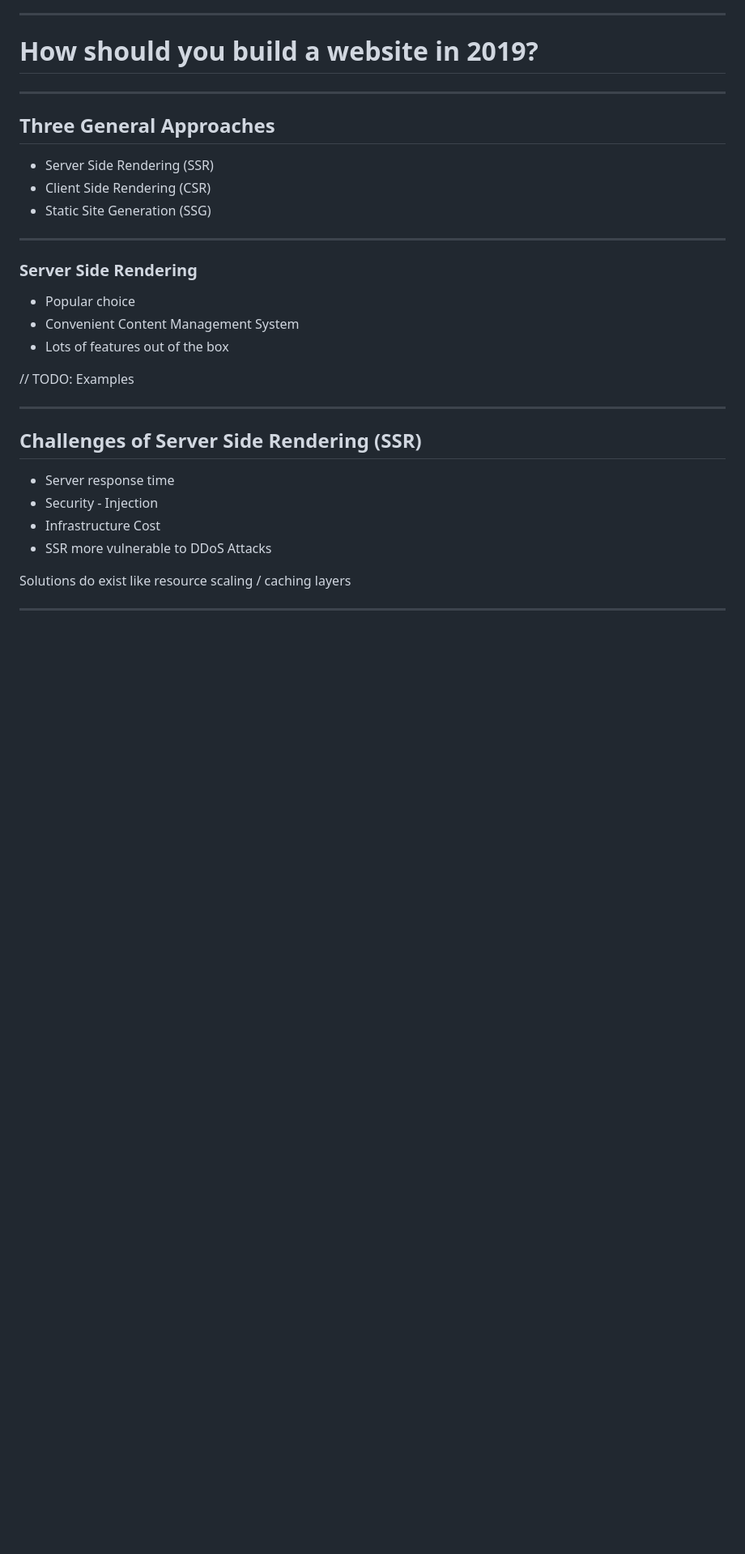
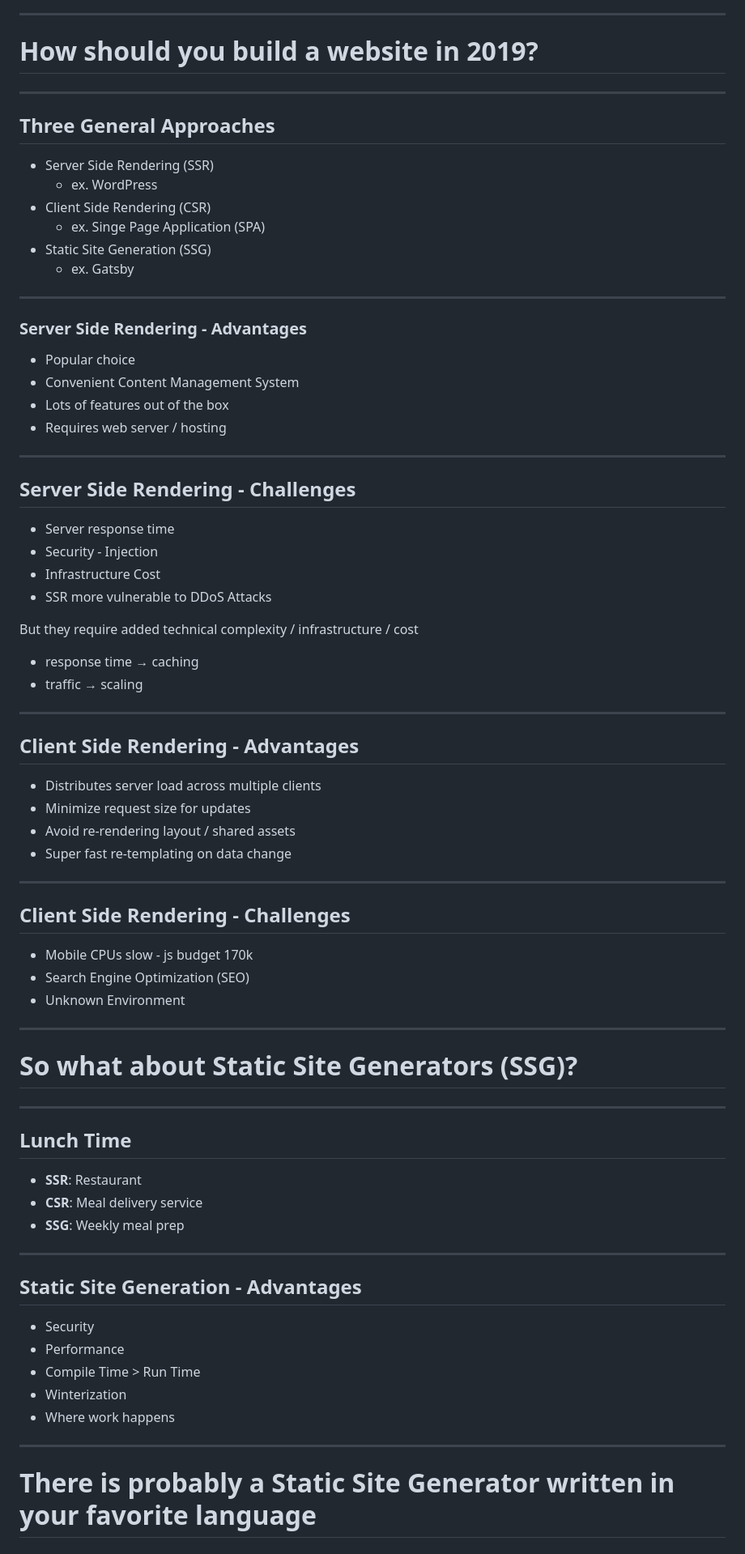
Before and after one commit to KyleMit/StaticGenPres, a Markdown page: slides/index.md, the part around the change printed below. Shown: that part at 81% size. Drawn GitHub-style; blank space fills up the shorter version.

```diff
--- a/slides/index.md
+++ b/slides/index.md
@@ -27,22 +27,24 @@ class: "block"
 ## Three General Approaches
 
 * Server Side Rendering (SSR)
+  * ex. WordPress
 * Client Side Rendering (CSR)
+  * ex. Singe Page Application (SPA)
 * Static Site Generation (SSG)
+  * ex. Gatsby
 
 ---
 
-### Server Side Rendering
+### Server Side Rendering - Advantages
 
 * Popular choice
 * Convenient Content Management System
 * Lots of features out of the box
-
-// TODO: Examples
+* Requires web server / hosting
 
 ---
 
-## Challenges of Server Side Rendering (SSR)
+## Server Side Rendering - Challenges
 
 * Server response time
 * Security - Injection
@@ -50,5 +52,56 @@ class: "block"
 * SSR more vulnerable to DDoS Attacks
 
 <aside class="notes">
-Solutions do exist like resource scaling / caching layers
+
+But they require added technical complexity / infrastructure / cost
+
+* response time → caching
+* traffic → scaling
+
 </aside>
+
+---
+
+
+## Client Side Rendering - Advantages
+
+* Distributes server load across multiple clients
+* Minimize request size for updates
+* Avoid re-rendering layout / shared assets
+* Super fast re-templating on data change
+
+---
+
+## Client Side Rendering - Challenges
+
+* Mobile CPUs slow - js budget 170k
+* Search Engine Optimization (SEO)
+* Unknown Environment
+
+---
+
+# So what about Static Site Generators (SSG)?
+
+---
+
+## Lunch Time
+
+* **SSR**: Restaurant
+* **CSR**: Meal delivery service
+* **SSG**: Weekly meal prep
+
+---
+
+## Static Site Generation - Advantages
+
+* Security
+* Performance
+* Compile Time > Run Time
+* Winterization
+* Where work happens
+
+
+---
+
+# There is probably a Static Site Generator  written in  your favorite language
+
```
Also changed, not shown: other parts of slides/index.md (+70 -2 lines), assets/images/ssg-comparison.png (added), assets/images/ssg-spectrum.png (added), 3 other files.
